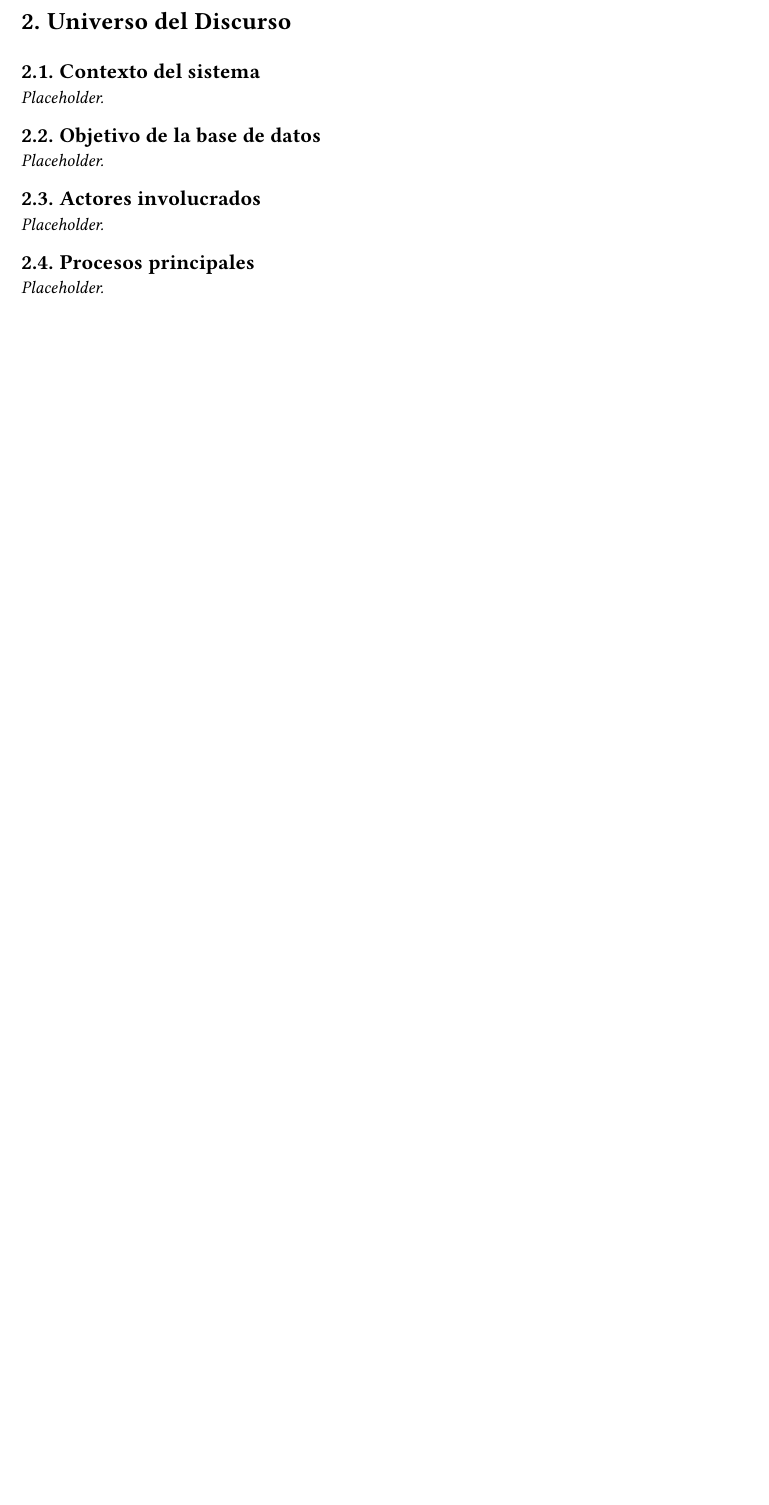
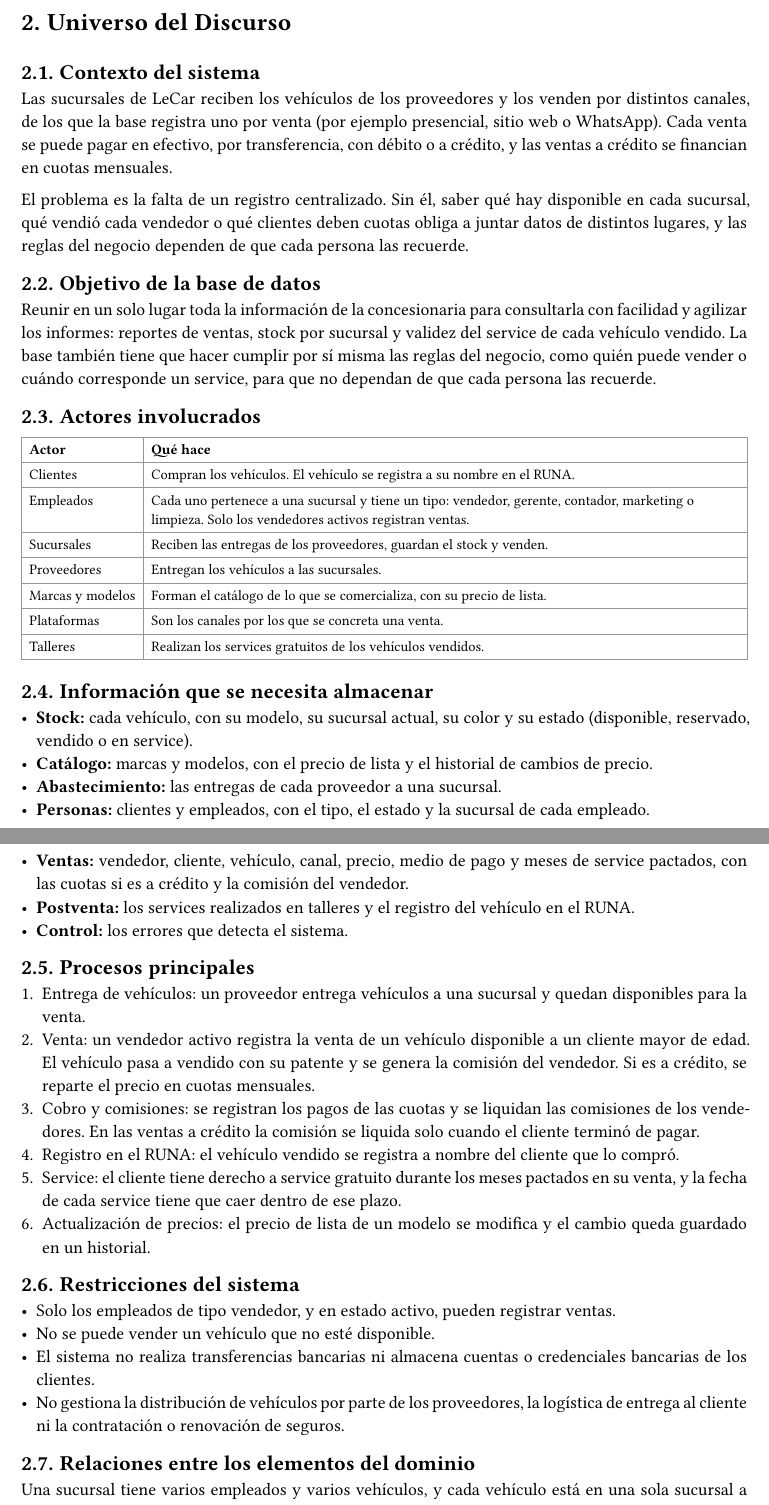
Before and after one commit to tralph3/tp-integrador-ingenieria-de-datos-i, a Typst document (TP.typ): part of page 5 of 45 before the commit and two parts of pages 5 and 6 of 46 after it, the two joined at a grey line, cut so that both start at the same text, the shorter picture padded with empty space. Compiled offline with Typst 0.15.

Commit message:
implementar descripcion y universo del discurso

```diff
--- a/TP.typ
+++ b/TP.typ
@@ -74,13 +74,17 @@
 
 // --------------------------------------------------------------- Contenido
 = Descripción del sistema
-Descripción general de la concesionaria y del problema que resuelve la base
-de datos. _Placeholder._
+LeCar es una concesionaria de automóviles que recibe vehículos de sus proveedores y los vende a sus clientes a través de varias sucursales. La venta no termina cuando el cliente se lleva el auto: incluye el cobro, que puede ser en cuotas, el registro del vehículo a nombre del comprador y un período de service gratuito.
+
+El sistema reúne la información del negocio en una única base de datos. Guarda el stock, las ventas con sus cuotas y comisiones, el registro de cada vehículo en el RUNA y los services, y hace cumplir las reglas del negocio dentro de la propia base, sin depender de quien la use.
 
 = Universo del Discurso
 == Contexto del sistema
-_Placeholder._
+Las sucursales de LeCar reciben los vehículos de los proveedores y los venden por distintos canales, de los que la base registra uno por venta (por ejemplo presencial, sitio web o WhatsApp). Cada venta se puede pagar en efectivo, por transferencia, con débito o a crédito, y las ventas a crédito se financian en cuotas mensuales.
+
+El problema es la falta de un registro centralizado. Sin él, saber qué hay disponible en cada sucursal, qué vendió cada vendedor o qué clientes deben cuotas obliga a juntar datos de distintos lugares, y las reglas del negocio dependen de que cada persona las recuerde.
+
 == Objetivo de la base de datos
-_Placeholder._
+Reunir en un solo lugar toda la información de la concesionaria para consultarla con facilidad y agilizar los informes: reportes de ventas, stock por sucursal y validez del service de cada vehículo vendido. La base también tiene que hacer cumplir por sí misma las reglas del negocio, como quién puede vender o cuándo corresponde un service, para que no dependan de que cada persona las recuerde.
+
 == Actores involucrados
-_Placeholder._
@@ -87,5 +99,40 @@ _Placeholder._
+    [Clientes], [Compran los vehículos. El vehículo se registra a su nombre en el RUNA.],
+    [Empleados], [Cada uno pertenece a una sucursal y tiene un tipo: vendedor, gerente, contador, marketing o limpieza. Solo los vendedores activos registran ventas.],
+    [Sucursales], [Reciben las entregas de los proveedores, guardan el stock y venden.],
+    [Proveedores], [Entregan los vehículos a las sucursales.],
+    [Marcas y modelos], [Forman el catálogo de lo que se comercializa, con su precio de lista.],
+    [Plataformas], [Son los canales por los que se concreta una venta.],
+    [Talleres], [Realizan los services gratuitos de los vehículos vendidos.],
+  )
+}
+
+== Información que se necesita almacenar
+- *Stock:* cada vehículo, con su modelo, su sucursal actual, su color y su estado (disponible, reservado, vendido o en service).
+- *Catálogo:* marcas y modelos, con el precio de lista y el historial de cambios de precio.
+- *Abastecimiento:* las entregas de cada proveedor a una sucursal.
+- *Personas:* clientes y empleados, con el tipo, el estado y la sucursal de cada empleado.
+- *Ventas:* vendedor, cliente, vehículo, canal, precio, medio de pago y meses de service pactados, con las cuotas si es a crédito y la comisión del vendedor.
+- *Postventa:* los services realizados en talleres y el registro del vehículo en el RUNA.
+- *Control:* los errores que detecta el sistema.
+
 == Procesos principales
-_Placeholder._
++ Entrega de vehículos: un proveedor entrega vehículos a una sucursal y quedan disponibles para la venta.
++ Venta: un vendedor activo registra la venta de un vehículo disponible a un cliente mayor de edad. El vehículo pasa a vendido con su patente y se genera la comisión del vendedor. Si es a crédito, se reparte el precio en cuotas mensuales.
++ Cobro y comisiones: se registran los pagos de las cuotas y se liquidan las comisiones de los vendedores. En las ventas a crédito la comisión se liquida solo cuando el cliente terminó de pagar.
++ Registro en el RUNA: el vehículo vendido se registra a nombre del cliente que lo compró.
++ Service: el cliente tiene derecho a service gratuito durante los meses pactados en su venta, y la fecha de cada service tiene que caer dentro de ese plazo.
++ Actualización de precios: el precio de lista de un modelo se modifica y el cambio queda guardado en un historial.
+
+== Restricciones del sistema
+- Solo los empleados de tipo vendedor, y en estado activo, pueden registrar ventas.
+- No se puede vender un vehículo que no esté disponible.
+- El sistema no realiza transferencias bancarias ni almacena cuentas o credenciales bancarias de los clientes.
+- No gestiona la distribución de vehículos por parte de los proveedores, la logística de entrega al cliente ni la contratación o renovación de seguros.
+
+== Relaciones entre los elementos del dominio
+Una sucursal tiene varios empleados y varios vehículos, y cada vehículo está en una sola sucursal a la vez. Un proveedor realiza entregas, cada entrega llega a una sucursal y trae varios vehículos. Cada vehículo es de un modelo, y cada modelo pertenece a una marca.
+
+Una venta une a un cliente, un vendedor, un vehículo y una plataforma, y cada vehículo se vende una sola vez. Cada venta tiene su comisión y, si es a crédito, varias cuotas. Los services pertenecen a una venta y se hacen en un taller. El registro en el RUNA une a un vehículo con el cliente que lo compró.
 
 = Reglas de negocio
 + Al realizar una venta, el cliente debe ser mayor de 18 años.
```
Also changed, not shown: TP.typ (10 more changed lines).
